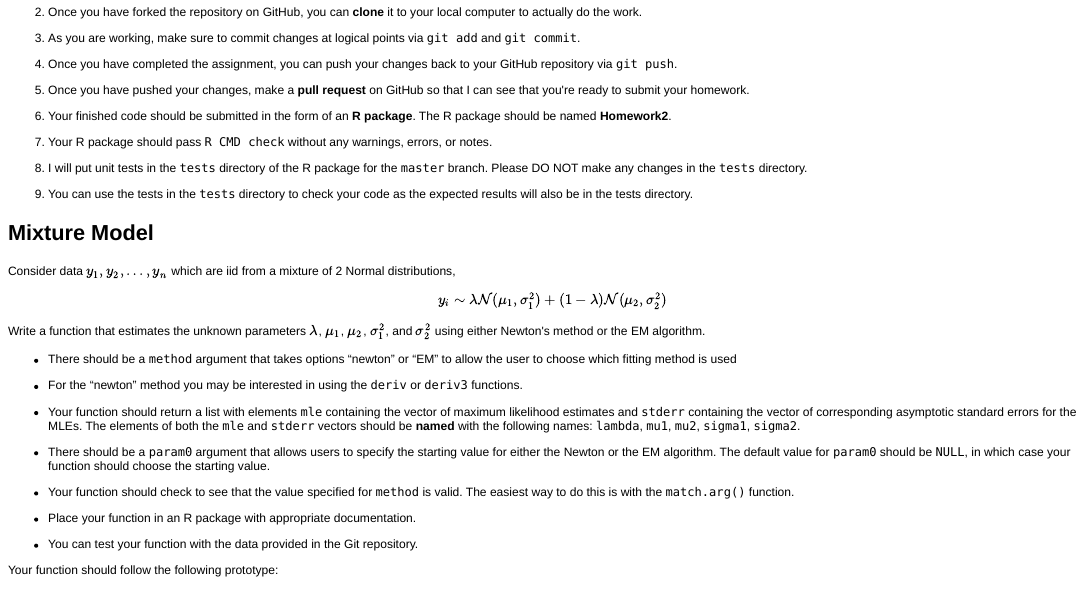
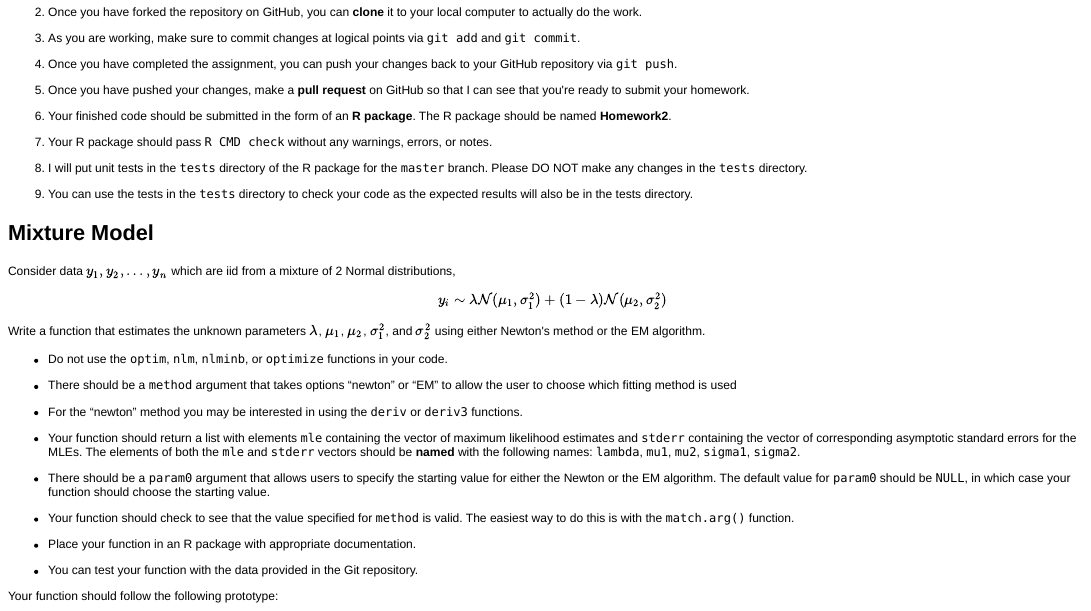
Before and after one commit to rdpeng/Biostat778_HW2, an R Markdown document (index.Rmd): the page in a window 1100 px wide, from 200 px down. The pictures show the output file index.html that the author committed with the source, opened offline.

Commit message:
Update with note about optim

```diff
--- a/index.Rmd
+++ b/index.Rmd
@@ -51,6 +51,9 @@ Write a function that estimates the unknown parameters $\lambda$,
 $\mu_1$, $\mu_2$, $\sigma_1^2$, and $\sigma_2^2$ using either Newton's
 method or the EM algorithm.
 
+* Do not use the `optim`, `nlm`, `nlminb`, or `optimize` functions in
+  your code.
+
 * There should be a `method` argument that takes options "newton" or
   "EM" to allow the user to choose which fitting method is used
 
```
Also changed, not shown: index.html.
